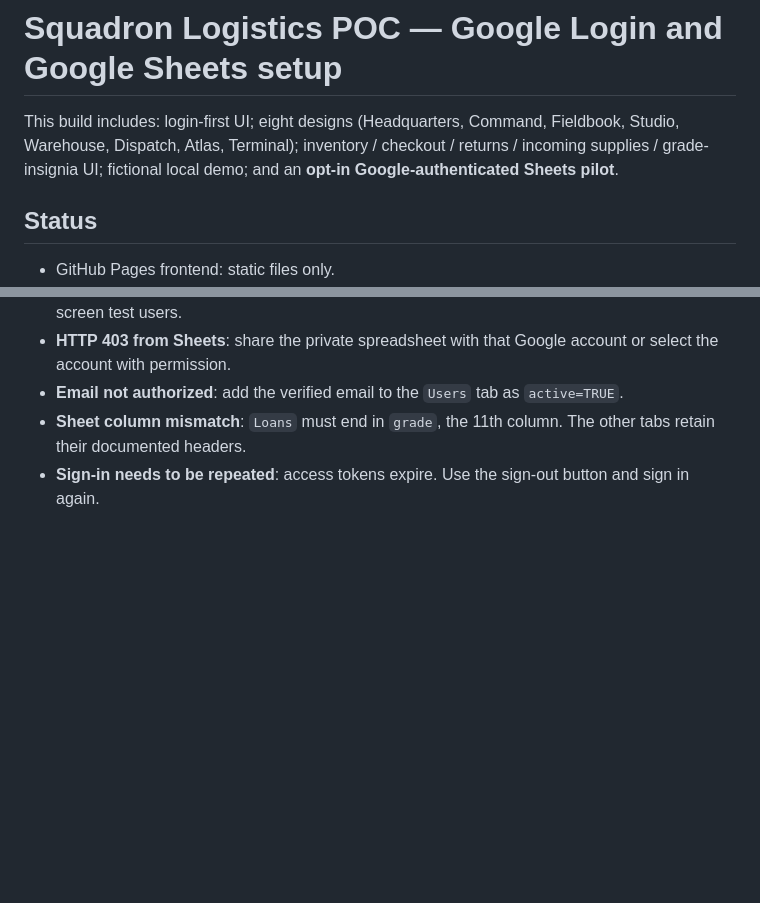
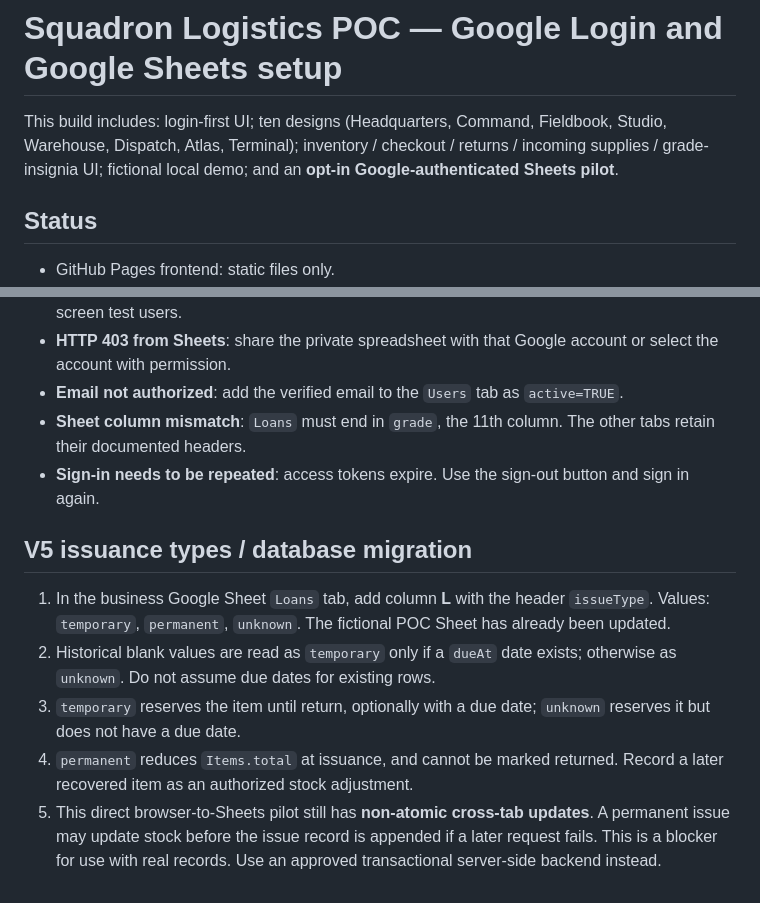
Before and after one commit to owilliams-cap/Logistics-Frontend, a Markdown page: SETUP.md, 2 parts joined by grey strips. Rendered like a GitHub page; blank space fills up the shorter version.

Commit message:
Update SETUP.md for ten designs and issuance accounting

```diff
--- a/SETUP.md
+++ b/SETUP.md
@@ -1,6 +1,6 @@
 # Squadron Logistics POC — Google Login and Google Sheets setup
 
-This build includes: login-first UI; eight designs (Headquarters, Command, Fieldbook, Studio, Warehouse, Dispatch, Atlas, Terminal); inventory / checkout / returns / incoming supplies / grade-insignia UI; fictional local demo; and an **opt-in Google-authenticated Sheets pilot**.
+This build includes: login-first UI; ten designs (Headquarters, Command, Fieldbook, Studio, Warehouse, Dispatch, Atlas, Terminal); inventory / checkout / returns / incoming supplies / grade-insignia UI; fictional local demo; and an **opt-in Google-authenticated Sheets pilot**.
 
 ## Status
 
@@ -61,3 +61,10 @@ The Drive connector can create and populate the Sheet but does not provision OAu
 - **Email not authorized**: add the verified email to the `Users` tab as `active=TRUE`.
 - **Sheet column mismatch**: `Loans` must end in `grade`, the 11th column. The other tabs retain their documented headers.
 - **Sign-in needs to be repeated**: access tokens expire. Use the sign-out button and sign in again.
+
+## V5 issuance types / database migration
+1. In the business Google Sheet `Loans` tab, add column **L** with the header `issueType`. Values: `temporary`, `permanent`, `unknown`. The fictional POC Sheet has already been updated.
+2. Historical blank values are read as `temporary` only if a `dueAt` date exists; otherwise as `unknown`. Do not assume due dates for existing rows.
+3. `temporary` reserves the item until return, optionally with a due date; `unknown` reserves it but does not have a due date.
+4. `permanent` reduces `Items.total` at issuance, and cannot be marked returned. Record a later recovered item as an authorized stock adjustment.
+5. This direct browser-to-Sheets pilot still has **non-atomic cross-tab updates**. A permanent issue may update stock before the issue record is appended if a later request fails. This is a blocker for use with real records. Use an approved transactional server-side backend instead.
```
